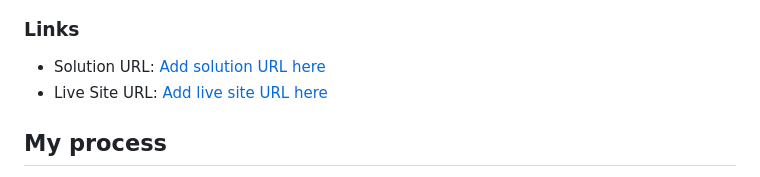
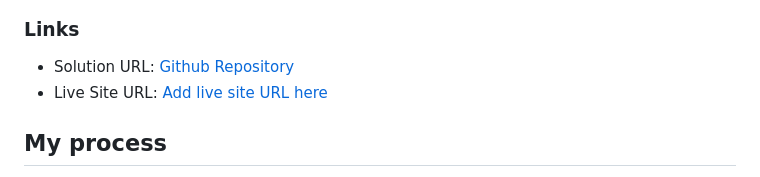
Before and after one commit to KylePetricca/interactive-rating-component, a Markdown page: README.md, the part around the change. Rendered like a GitHub page.

```diff
--- a/README.md
+++ b/README.md
@@ -36,7 +36,7 @@ Users should be able to:
 
 ### Links
 
-- Solution URL: [Add solution URL here](https://github.com/KylePetricca/interactive-rating-component)
+- Solution URL: [Github Repository](https://github.com/KylePetricca/interactive-rating-component)
 - Live Site URL: [Add live site URL here](https://your-live-site-url.com)
 
 
```
